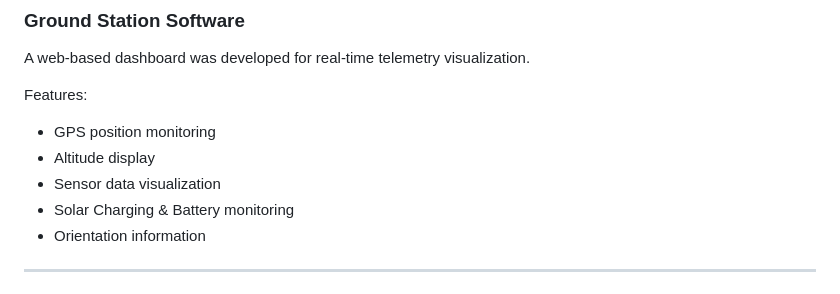
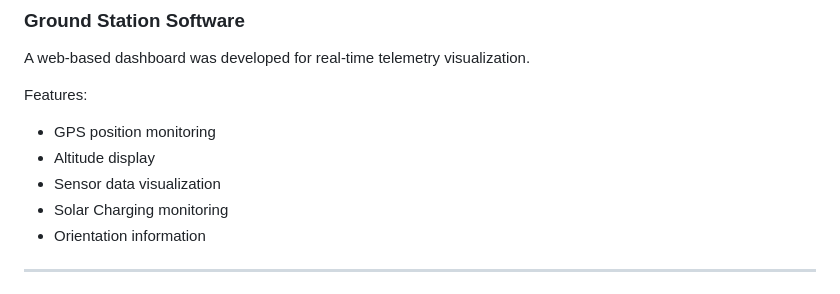
Before and after one commit to akpu/CubeSat-5Stack-Architecture, a Markdown page: README.md, the part around the change. GitHub-like rendering.

```diff
--- a/README.md
+++ b/README.md
@@ -175,7 +175,7 @@ Features:
 - GPS position monitoring
 - Altitude display
 - Sensor data visualization
-- Solar Charging & Battery monitoring
+- Solar Charging monitoring
 - Orientation information
 
 ---
```
